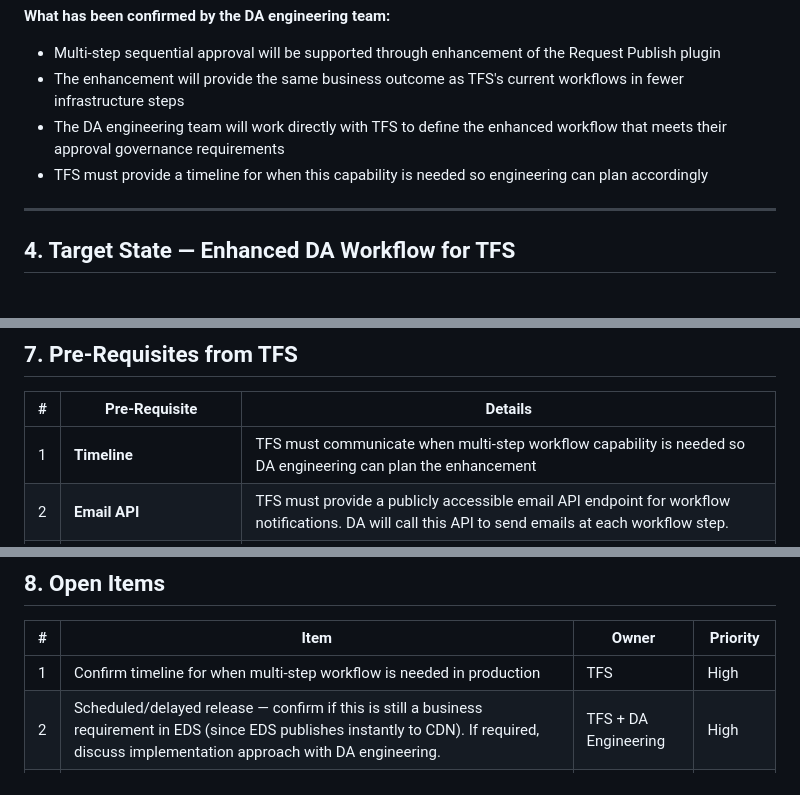
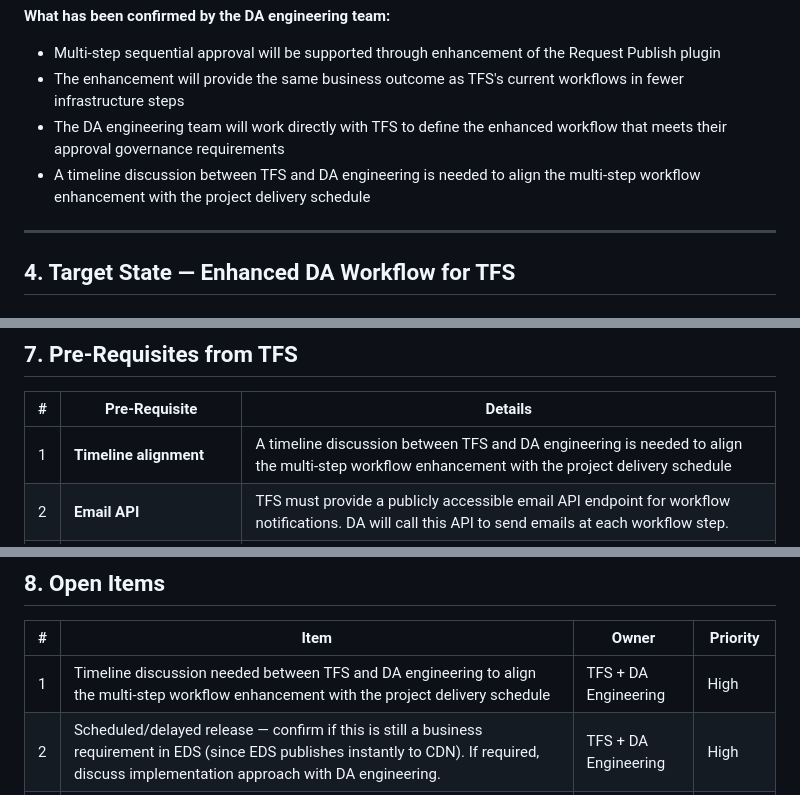
Before and after one commit to dbaijal/dapoc, a Markdown page: docs/SDD/Workflows-DA-SDD.md, 3 parts joined by grey strips. Rendered like a GitHub page.

Commit message:
Update 1 file
Automated migration updates generated by Experience Modernization Agent.

Changed files (1):
- docs/SDD/Workflows-DA-SDD.md

```diff
--- a/docs/SDD/Workflows-DA-SDD.md
+++ b/docs/SDD/Workflows-DA-SDD.md
@@ -116,7 +116,7 @@ DA's Request Publish currently supports single-stage approval. To support TFS's
 - Multi-step sequential approval will be supported through enhancement of the Request Publish plugin
 - The enhancement will provide the same business outcome as TFS's current workflows in fewer infrastructure steps
 - The DA engineering team will work directly with TFS to define the enhanced workflow that meets their approval governance requirements
-- TFS must provide a timeline for when this capability is needed so engineering can plan accordingly
+- A timeline discussion between TFS and DA engineering is needed to align the multi-step workflow enhancement with the project delivery schedule
 
 ---
 
@@ -243,7 +243,7 @@ The DA documentation provides the exact payload format specification that the em
 
 | # | Pre-Requisite | Details |
 |---|---|---|
-| 1 | **Timeline** | TFS must communicate when multi-step workflow capability is needed so DA engineering can plan the enhancement |
+| 1 | **Timeline alignment** | A timeline discussion between TFS and DA engineering is needed to align the multi-step workflow enhancement with the project delivery schedule |
 | 2 | **Email API** | TFS must provide a publicly accessible email API endpoint for workflow notifications. DA will call this API to send emails at each workflow step. |
 | 3 | **Reviewer groups and assignments** | TFS must define which reviewer groups (Design/UX, Editorial, Web Ops) map to which content paths — same path-based routing configuration |
 | 4 | **Allowed email domains** | TFS must provide the list of email domains that participants use (for DA onboarding configuration) |
@@ -255,7 +255,7 @@ The DA documentation provides the exact payload format specification that the em
 
 | # | Item | Owner | Priority |
 |---|---|---|---|
-| 1 | Confirm timeline for when multi-step workflow is needed in production | TFS | High |
+| 1 | Timeline discussion needed between TFS and DA engineering to align the multi-step workflow enhancement with the project delivery schedule | TFS + DA Engineering | High |
 | 2 | Scheduled/delayed release — confirm if this is still a business requirement in EDS (since EDS publishes instantly to CDN). If required, discuss implementation approach with DA engineering. | TFS + DA Engineering | High |
 | 3 | Force deploy — confirm if this is needed in DA context. In DA, if an approver approves, content publishes. There is no separate wait state unless scheduled release is implemented. | TFS | Medium |
 | 4 | Web Ops team selection by author — in DA, approvers are configured per content path. Confirm if dynamic reviewer selection at submission time is still needed or if path-based assignment is sufficient. | TFS | Medium |
```
